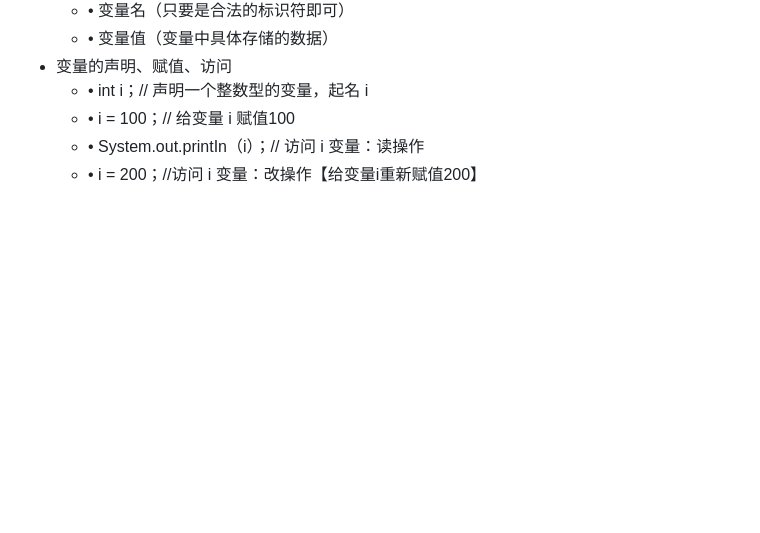
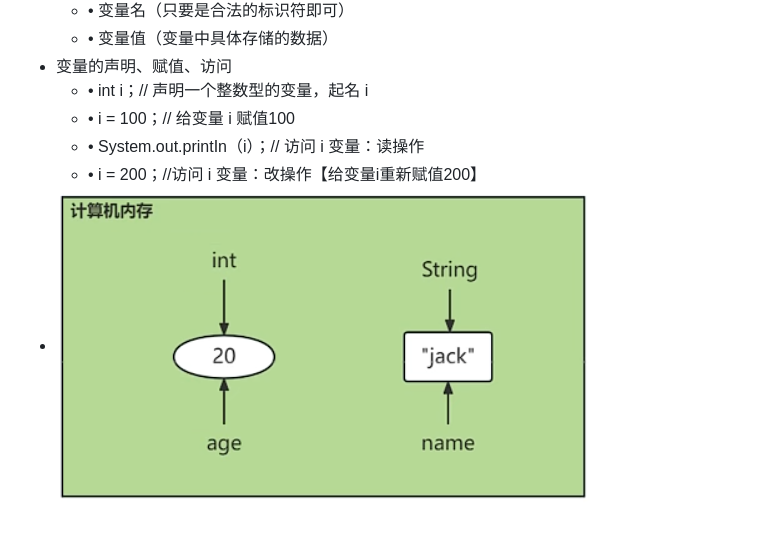
Before and after one commit to Just-Notes/Study-Java, a Markdown page: pages/P25 变量的声明赋值与访问.md, the part around the change. Rendered like a GitHub page; pictures changed too: assets/image_1714874109447_0.png (added); blank space fills up the shorter version.

Commit message:
Auto saved by Logseq

```diff
--- a/pages/P25 变量的声明赋值与访问.md
+++ b/pages/P25 变量的声明赋值与访问.md
@@ -10,3 +10,4 @@
 	- • i = 100；// 给变量 i 赋值100
 	- • System.out.printIn（i）；// 访问 i 变量：读操作
 	- • i = 200；//访问 i 变量：改操作【给变量i重新赋值200】
+- ![image.png](../assets/image_1714874109447_0.png)
```
